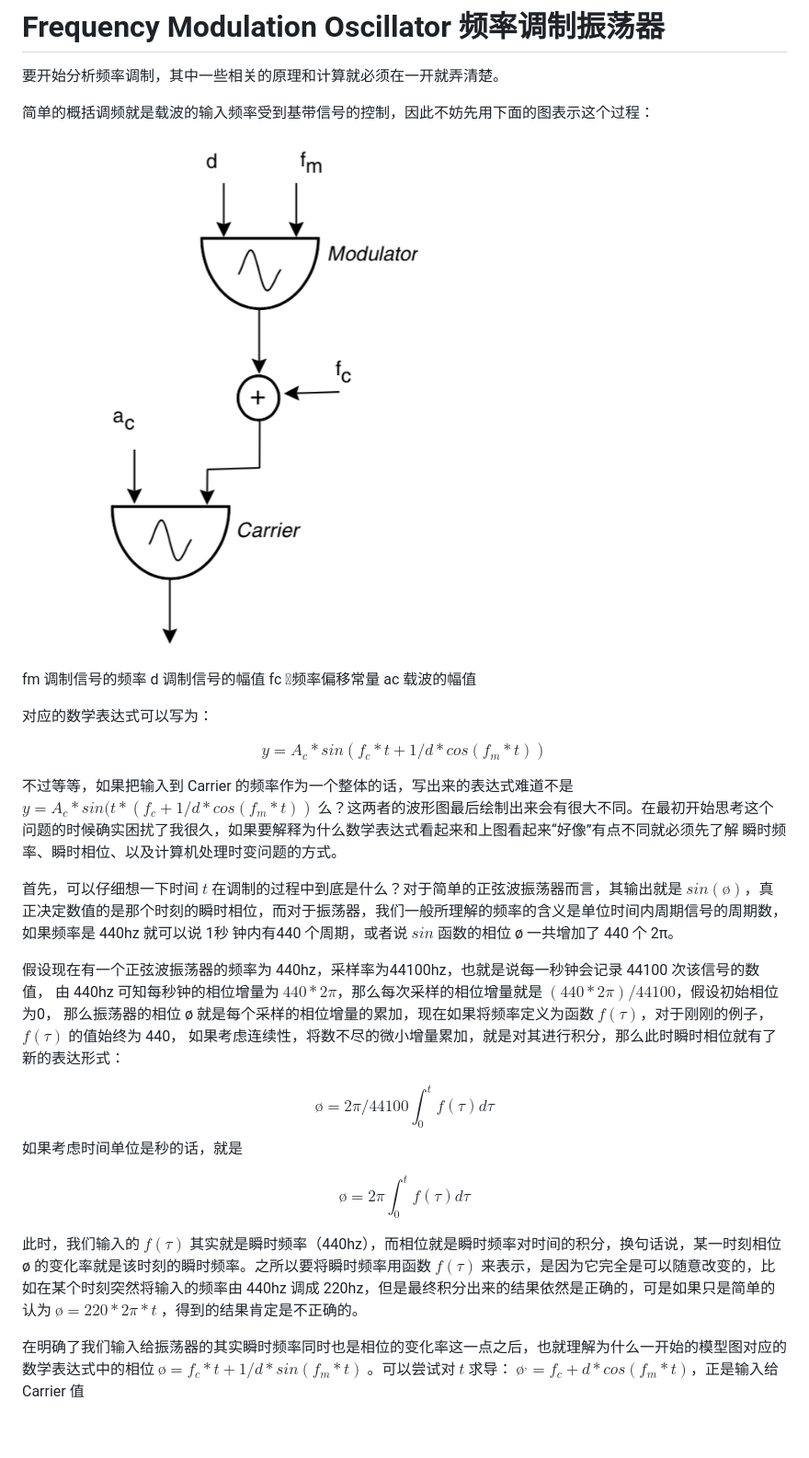
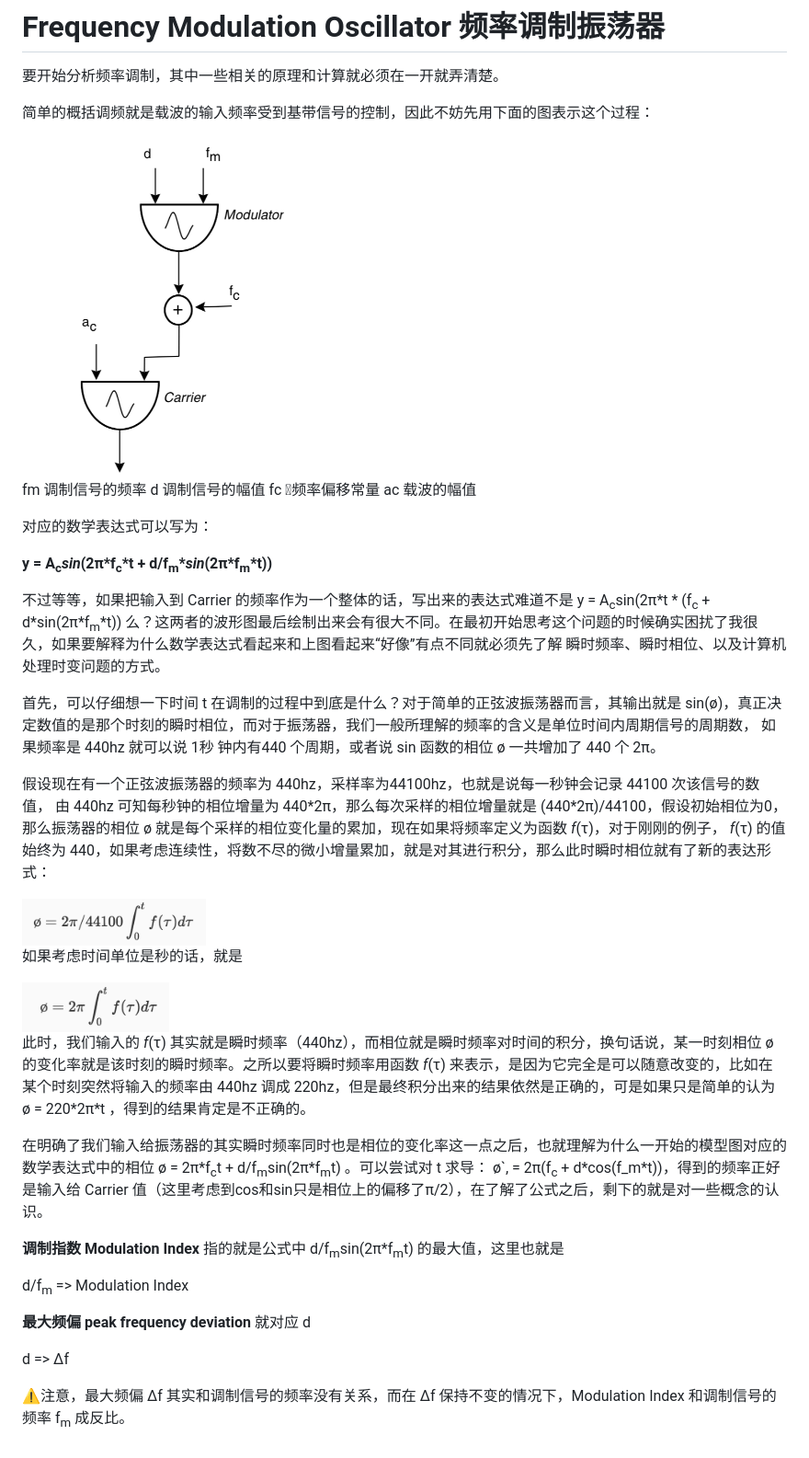
Before and after one commit to Francis-Tao-jinjin/computerMusicArticles, a Markdown page: 03-frequency-modulation/README.md, the part around the change. Shown: that part at 92% size. Drawn GitHub-style; pictures changed too: 03-frequency-modulation/assets/eq1-min.png (added), 03-frequency-modulation/assets/eq2-min.png (added).

```diff
--- a/03-frequency-modulation/README.md
+++ b/03-frequency-modulation/README.md
@@ -4,7 +4,7 @@
 
 简单的概括调频就是载波的输入频率受到基带信号的控制，因此不妨先用下面的图表示这个过程：
 
-![simple fm](./assets/simple-fm-min.png)
+<img src="./assets/simple-fm-min.png" width = "300" align=center/>
 
 fm 调制信号的频率
 d  调制信号的幅值
@@ -13,27 +13,40 @@ ac 载波的幅值
 
 对应的数学表达式可以写为：
 
-$$y = A_c*sin(f_c*t + 1/d*cos(f_m*t))$$
+<B>y = A<sub>c</sub><I>sin</I>(2π\*f<sub>c</sub>*t + d/f<sub>m</sub>\*<I>sin</I>(2π\*f<sub>m</sub>\*t))</B>
 
-不过等等，如果把输入到 Carrier 的频率作为一个整体的话，写出来的表达式难道不是 $y = A_c*sin(t*(f_c + 1/d*cos(f_m*t))$ 么？这两者的波形图最后绘制出来会有很大不同。在最初开始思考这个问题的时候确实困扰了我很久，如果要解释为什么数学表达式看起来和上图看起来“好像”有点不同就必须先了解 瞬时频率、瞬时相位、以及计算机处理时变问题的方式。
+不过等等，如果把输入到 Carrier 的频率作为一个整体的话，写出来的表达式难道不是 y = A<sub>c</sub>sin(2π\*t * (f<sub>c</sub> + d\*sin(2π\*f<sub>m</sub>\*t)) 么？这两者的波形图最后绘制出来会有很大不同。在最初开始思考这个问题的时候确实困扰了我很久，如果要解释为什么数学表达式看起来和上图看起来“好像”有点不同就必须先了解 瞬时频率、瞬时相位、以及计算机处理时变问题的方式。
 
-首先，可以仔细想一下时间 $t$ 在调制的过程中到底是什么？对于简单的正弦波振荡器而言，其输出就是 $sin(ø)$，真正决定数值的是那个时刻的瞬时相位，而对于振荡器，我们一般所理解的频率的含义是单位时间内周期信号的周期数，
-如果频率是 440hz 就可以说 1秒 钟内有440 个周期，或者说 $sin$ 函数的相位 ø 一共增加了 440 个 2π。
+首先，可以仔细想一下时间 t 在调制的过程中到底是什么？对于简单的正弦波振荡器而言，其输出就是 sin(ø)，真正决定数值的是那个时刻的瞬时相位，而对于振荡器，我们一般所理解的频率的含义是单位时间内周期信号的周期数，
+如果频率是 440hz 就可以说 1秒 钟内有440 个周期，或者说 sin 函数的相位 ø 一共增加了 440 个 2π。
 
 假设现在有一个正弦波振荡器的频率为 440hz，采样率为44100hz，也就是说每一秒钟会记录 44100 次该信号的数值，
-由 440hz 可知每秒钟的相位增量为 $440*2π$，那么每次采样的相位增量就是 $(440*2π)/44100$，假设初始相位为0，
-那么振荡器的相位 ø 就是每个采样的相位增量的累加，现在如果将频率定义为函数 $f(\tau)$，对于刚刚的例子，
-$f(\tau)$ 的值始终为 440， 如果考虑连续性，将数不尽的微小增量累加，就是对其进行积分，那么此时瞬时相位就有了新的表达形式：
+由 440hz 可知每秒钟的相位增量为 440\*2π，那么每次采样的相位增量就是 (440*2π)/44100，假设初始相位为0，
+那么振荡器的相位 ø 就是每个采样的相位变化量的累加，现在如果将频率定义为函数 <I>f</I>(τ)，对于刚刚的例子，
+<I>f</I>(τ) 的值始终为 440，如果考虑连续性，将数不尽的微小增量累加，就是对其进行积分，那么此时瞬时相位就有了新的表达形式：
 
-$$ø = 2π/44100\int_0^t f(\tau)d\tau$$
+<img src="./assets/eq1-min.png" width = "200" align=center/>
+
+<!-- ø = 2π/44100 *∫<sub>0</sub><sup>t</sup> f(\tau)d\tau -->
+
+<!-- $$ø = 2π/44100\int_0^t f(\tau)d\tau$$ -->
+
 如果考虑时间单位是秒的话，就是
 
-$$ø = 2π\int_0^t f(\tau)d\tau$$
+<img src="./assets/eq2-min.png" width = "160" align=center/>
+<!-- $$ø = 2π\int_0^t f(\tau)d\tau$$ -->
 
-此时，我们输入的 $f(\tau)$ 其实就是瞬时频率（440hz），而相位就是瞬时频率对时间的积分，换句话说，某一时刻相位 ø 的变化率就是该时刻的瞬时频率。之所以要将瞬时频率用函数 $f(\tau)$ 来表示，是因为它完全是可以随意改变的，比如在某个时刻突然将输入的频率由 440hz 调成 220hz，但是最终积分出来的结果依然是正确的，可是如果只是简单的认为 $ø = 220*2π*t$ ，得到的结果肯定是不正确的。
+此时，我们输入的 <I>f</I>(τ) 其实就是瞬时频率（440hz），而相位就是瞬时频率对时间的积分，换句话说，某一时刻相位 ø 的变化率就是该时刻的瞬时频率。之所以要将瞬时频率用函数 <I>f</I>(τ) 来表示，是因为它完全是可以随意改变的，比如在某个时刻突然将输入的频率由 440hz 调成 220hz，但是最终积分出来的结果依然是正确的，可是如果只是简单的认为 ø = 220\*2π\*t ，得到的结果肯定是不正确的。
 
-在明确了我们输入给振荡器的其实瞬时频率同时也是相位的变化率这一点之后，也就理解为什么一开始的模型图对应的数学表达式中的相位 $ø = f_c*t + 1/d*sin(f_m*t)$ 。可以尝试对 $t$ 求导：
-$ø^, = f_c + d*cos(f_m*t)$，正是输入给 Carrier 值
+在明确了我们输入给振荡器的其实瞬时频率同时也是相位的变化率这一点之后，也就理解为什么一开始的模型图对应的数学表达式中的相位 ø = 2π\*f<sub>c</sub>t + d/f<sub>m</sub>sin(2π\*f<sub>m</sub>t) 。可以尝试对 t 求导：
+ø`, = 2π(f<sub>c</sub> + d\*cos(f_m*t))，得到的频率正好是输入给 Carrier 值（这里考虑到cos和sin只是相位上的偏移了π/2），在了解了公式之后，剩下的就是对一些概念的认识。
 
+<B>调制指数 Modulation Index</B> 指的就是公式中 d/f<sub>m</sub>sin(2π\*f<sub>m</sub>t) 的最大值，这里也就是
 
-<script type="text/javascript" src="./assets/MathJax.js"></script>
+d/f<sub>m</sub> => Modulation Index
+
+<B>最大频偏 peak frequency deviation</B> 就对应 d
+
+d => ∆f
+
+⚠️注意，最大频偏 ∆f 其实和调制信号的频率没有关系，而在 ∆f 保持不变的情况下，Modulation Index 和调制信号的频率 f<sub>m</sub> 成反比。
```
